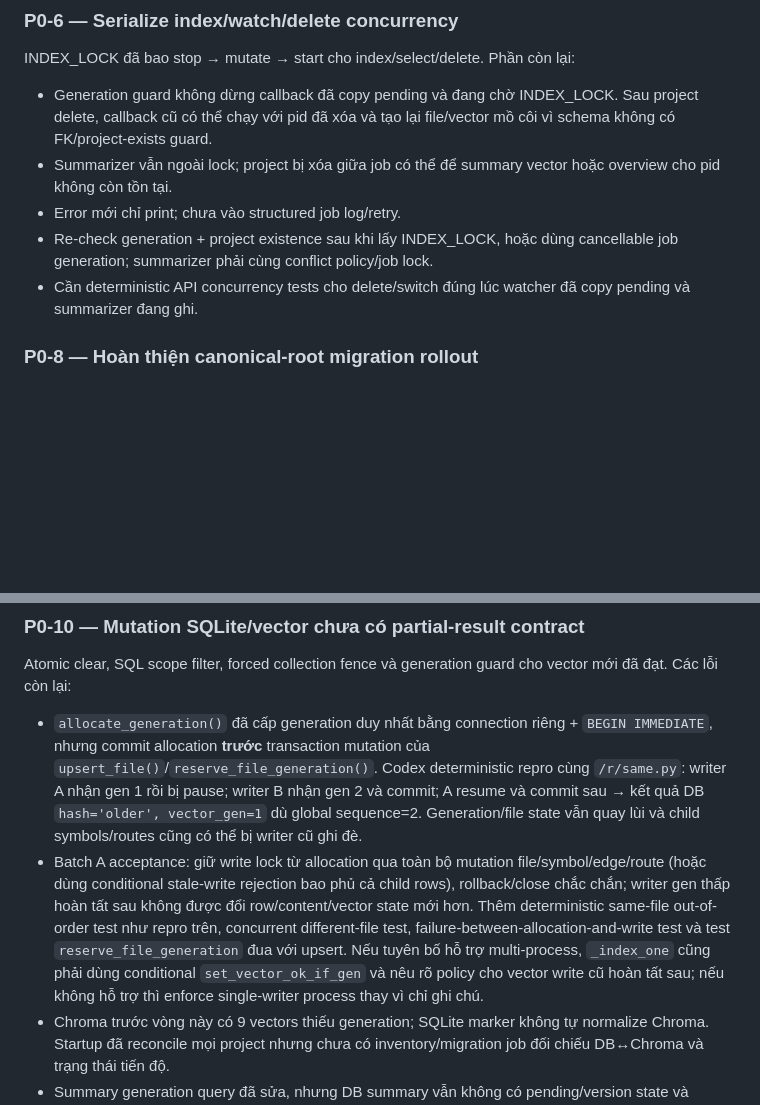
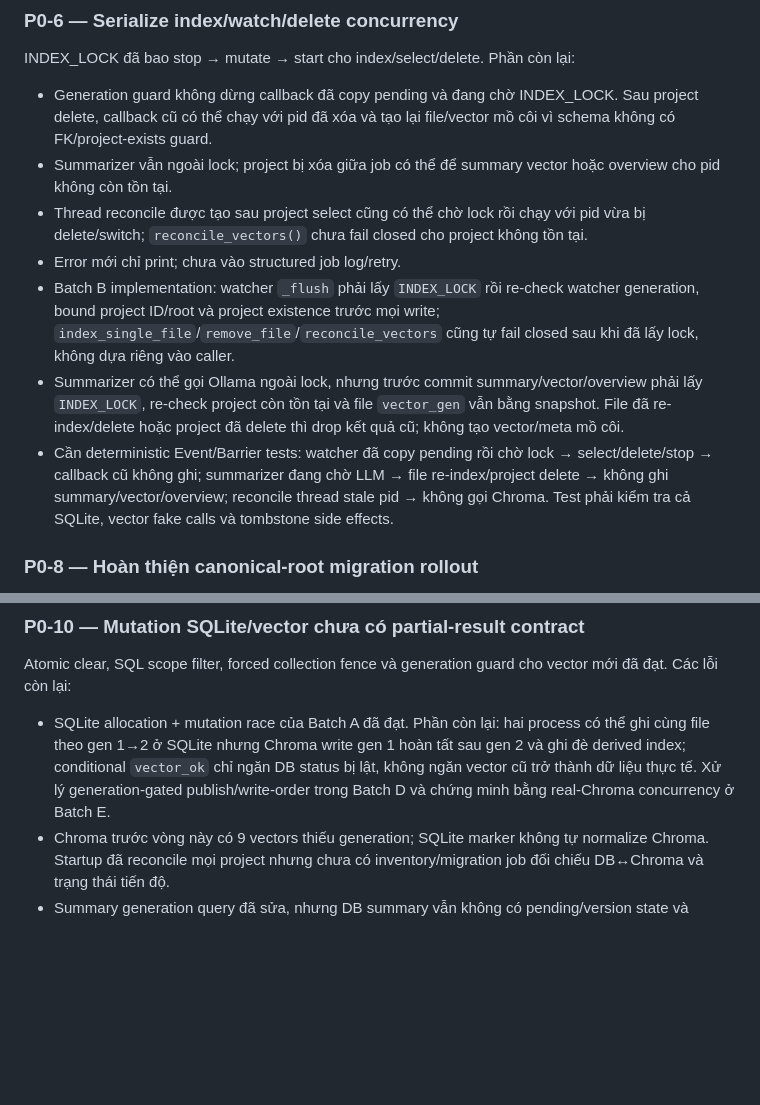
Before and after one commit to NamelessIT/code-memory, a Markdown page: workspace.md, 2 parts joined by grey strips. Rendered like a GitHub page; blank space fills up the shorter version.

```diff
--- a/workspace.md
+++ b/workspace.md
@@ -67,9 +66,11 @@ INDEX_LOCK đã bao stop → mutate → start cho index/select/delete. Phần c
 
 - Generation guard không dừng callback đã copy pending và đang chờ INDEX_LOCK. Sau project delete, callback cũ có thể chạy với pid đã xóa và tạo lại file/vector mồ côi vì schema không có FK/project-exists guard.
 - Summarizer vẫn ngoài lock; project bị xóa giữa job có thể để summary vector hoặc overview cho pid không còn tồn tại.
+- Thread reconcile được tạo sau project select cũng có thể chờ lock rồi chạy với pid vừa bị delete/switch; `reconcile_vectors()` chưa fail closed cho project không tồn tại.
 - Error mới chỉ print; chưa vào structured job log/retry.
-- Re-check generation + project existence sau khi lấy INDEX_LOCK, hoặc dùng cancellable job generation; summarizer phải cùng conflict policy/job lock.
-- Cần deterministic API concurrency tests cho delete/switch đúng lúc watcher đã copy pending và summarizer đang ghi.
+- Batch B implementation: watcher `_flush` phải lấy `INDEX_LOCK` rồi re-check watcher generation, bound project ID/root và project existence trước mọi write; `index_single_file`/`remove_file`/`reconcile_vectors` cũng tự fail closed sau khi đã lấy lock, không dựa riêng vào caller.
+- Summarizer có thể gọi Ollama ngoài lock, nhưng trước commit summary/vector/overview phải lấy `INDEX_LOCK`, re-check project còn tồn tại và file `vector_gen` vẫn bằng snapshot. File đã re-index/delete hoặc project đã delete thì drop kết quả cũ; không tạo vector/meta mồ côi.
+- Cần deterministic Event/Barrier tests: watcher đã copy pending rồi chờ lock → select/delete/stop → callback cũ không ghi; summarizer đang chờ LLM → file re-index/project delete → không ghi summary/vector/overview; reconcile thread stale pid → không gọi Chroma. Test phải kiểm tra cả SQLite, vector fake calls và tombstone side effects.
 
 ### P0-8 — Hoàn thiện canonical-root migration rollout
 
@@ -84,8 +85,7 @@ roots_canon_v2, normcase dedup, overview invalidation và cleanup intent cùng t
 
 Atomic clear, SQL scope filter, forced collection fence và generation guard cho vector mới đã đạt. Các lỗi còn lại:
 
-- `allocate_generation()` đã cấp generation duy nhất bằng connection riêng + `BEGIN IMMEDIATE`, nhưng commit allocation **trước** transaction mutation của `upsert_file()`/`reserve_file_generation()`. Codex deterministic repro cùng `/r/same.py`: writer A nhận gen 1 rồi bị pause; writer B nhận gen 2 và commit; A resume và commit sau → kết quả DB `hash='older', vector_gen=1` dù global sequence=2. Generation/file state vẫn quay lùi và child symbols/routes cũng có thể bị writer cũ ghi đè.
-- Batch A acceptance: giữ write lock từ allocation qua toàn bộ mutation file/symbol/edge/route (hoặc dùng conditional stale-write rejection bao phủ cả child rows), rollback/close chắc chắn; writer gen thấp hoàn tất sau không được đổi row/content/vector state mới hơn. Thêm deterministic same-file out-of-order test như repro trên, concurrent different-file test, failure-between-allocation-and-write test và test `reserve_file_generation` đua với upsert. Nếu tuyên bố hỗ trợ multi-process, `_index_one` cũng phải dùng conditional `set_vector_ok_if_gen` và nêu rõ policy cho vector write cũ hoàn tất sau; nếu không hỗ trợ thì enforce single-writer process thay vì chỉ ghi chú.
+- SQLite allocation + mutation race của Batch A đã đạt. Phần còn lại: hai process có thể ghi cùng file theo gen 1→2 ở SQLite nhưng Chroma write gen 1 hoàn tất sau gen 2 và ghi đè derived index; conditional `vector_ok` chỉ ngăn DB status bị lật, không ngăn vector cũ trở thành dữ liệu thực tế. Xử lý generation-gated publish/write-order trong Batch D và chứng minh bằng real-Chroma concurrency ở Batch E.
 - Chroma trước vòng này có 9 vectors thiếu generation; SQLite marker không tự normalize Chroma. Startup đã reconcile mọi project nhưng chưa có inventory/migration job đối chiếu DB↔Chroma và trạng thái tiến độ.
 - Summary generation query đã sửa, nhưng DB summary vẫn không có pending/version state và summarizer race với re-index/delete chưa được bảo vệ.
 - Viết integration test bằng Chroma thật cho missing-field + `$lte`, delete→recreate, summary delete và canonical cleanup; fake collection chỉ xác nhận shape where, không xác nhận match/delete semantics. Codex smoke `$lte` trên collection local không hoàn tất trong >30s, cần kiểm tra timeout/performance/lock thay vì để cleanup treo INDEX_LOCK.
```
Also changed, not shown: other parts of workspace.md (+64 -69 lines).
